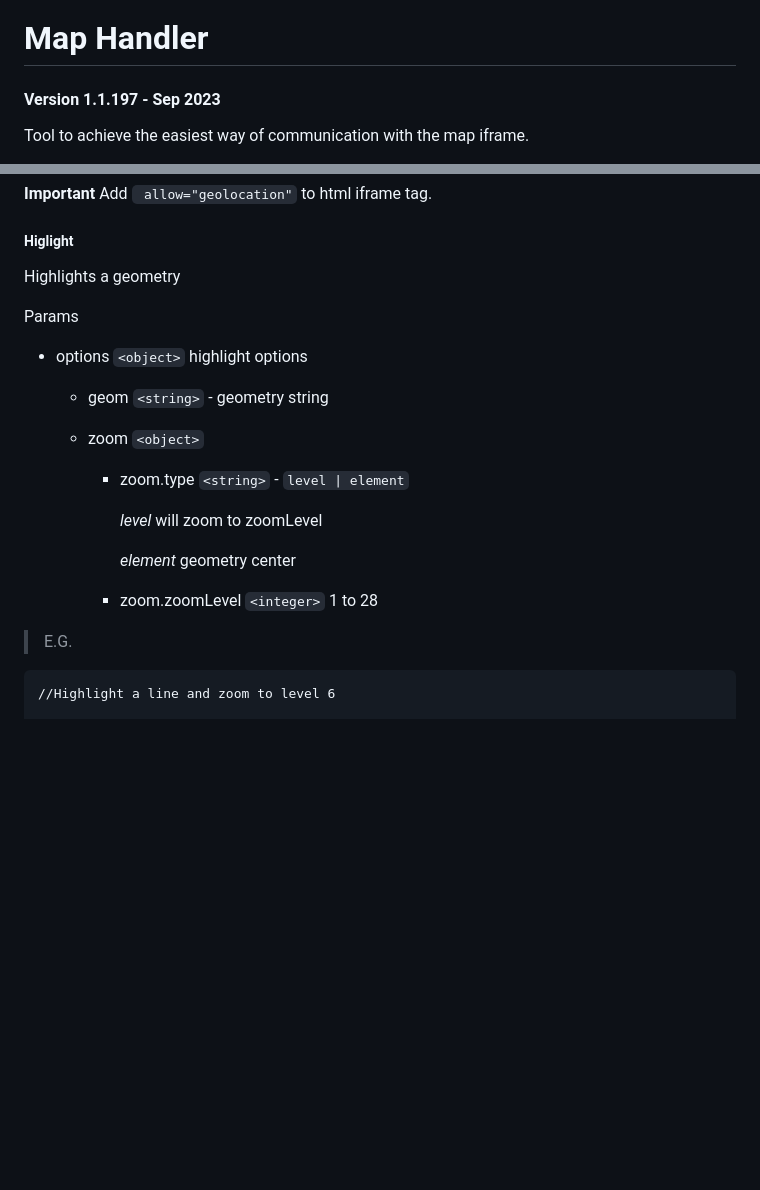
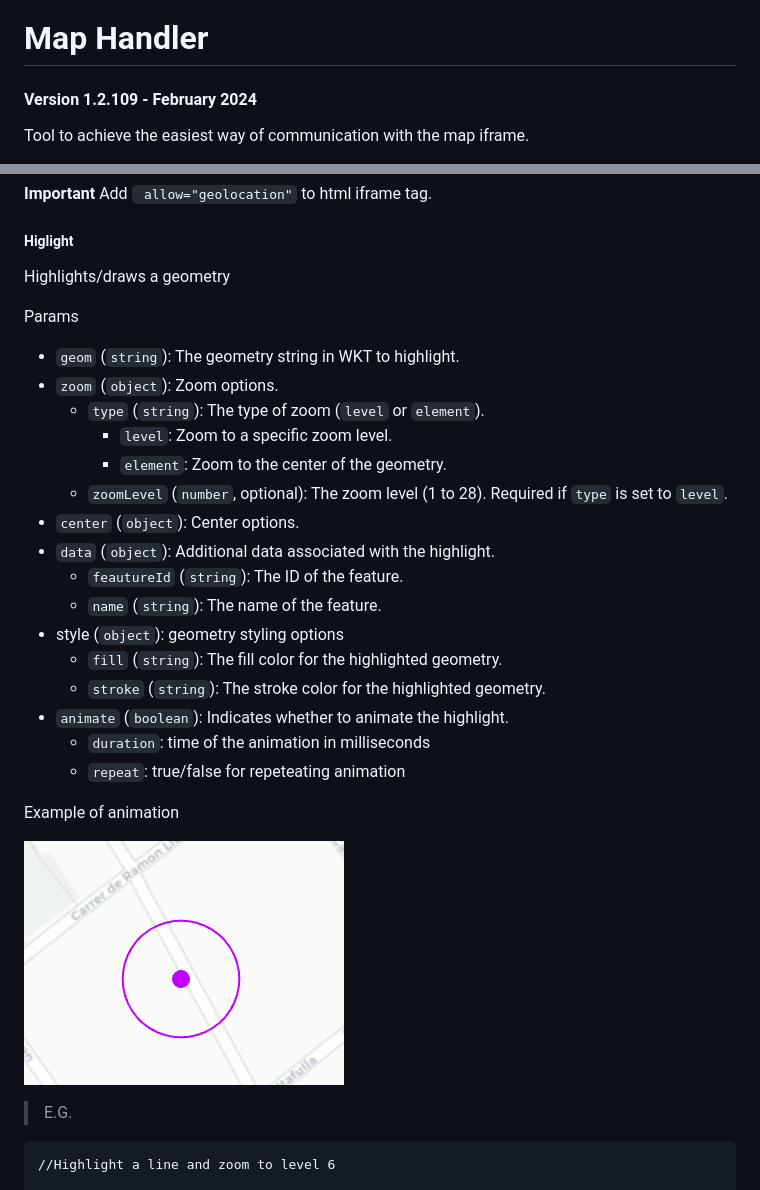
Before and after one commit to Vidro-Software-SL/maphandler, a Markdown page: README.md, 2 parts joined by grey strips. Drawn GitHub-style; pictures changed too: doc/animation.png (added); blank space fills up the shorter version.

Commit message:
highlight options

```diff
--- a/README.md
+++ b/README.md
@@ -1,6 +1,6 @@
 # Map Handler
 
-#### Version 1.1.197 - Sep 2023
+#### Version 1.2.109 - February 2024
 
 Tool to achieve the easiest way of communication with the map iframe.
 
@@ -481,23 +480,31 @@ Geolocalize(false)
 
 ##### Higlight
 
-Highlights a geometry
+Highlights/draws a geometry
 
 Params
 
-- options `<object>` highlight options
+- `geom` (`string`): The geometry string in WKT to highlight.
+- `zoom` (`object`): Zoom options.
+  - `type` (`string`): The type of zoom (`level` or `element`).
+    - `level`: Zoom to a specific zoom level.
+    - `element`: Zoom to the center of the geometry.
+  - `zoomLevel` (`number`, optional): The zoom level (1 to 28). Required if `type` is set to `level`.
+- `center` (`object`): Center options.
+- `data` (`object`): Additional data associated with the highlight.
+  - `feautureId` (`string`): The ID of the feature.
+  - `name` (`string`): The name of the feature.
+- style (`object`): geometry styling options
+	- `fill` (`string`): The fill color for the highlighted geometry.
+	- `stroke` (`string`): The stroke color for the highlighted geometry.
+- `animate` (`boolean`): Indicates whether to animate the highlight.
+	- `duration`: time of the animation in milliseconds
+	- `repeat`: true/false for repeteating animation
 
-  - geom `<string>` - geometry string
+Example of animation
 
-  - zoom `<object>`
+![](doc/animation.png)
 
-    - zoom.type `<string>` - `level | element`
-
-      _level_ will zoom to zoomLevel
-
-      _element_ geometry center
-
-    - zoom.zoomLevel `<integer>` 1 to 28
 
 > E.G.
 
```
Also changed, not shown: other parts of README.md (+55 -1 lines), 3 other files.
